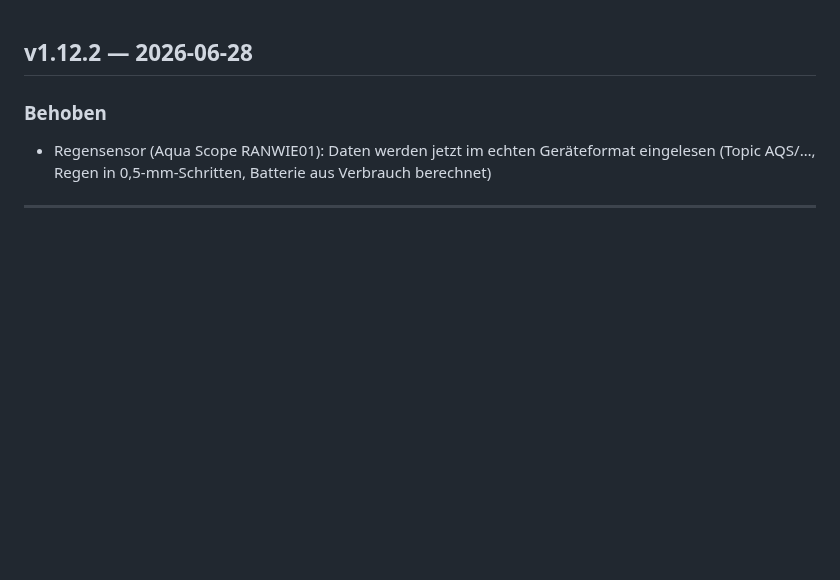
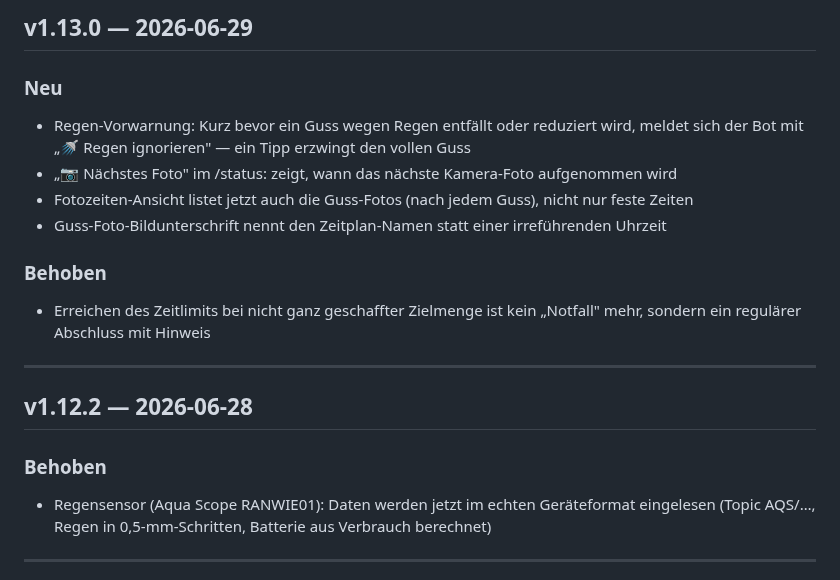
Before and after one commit to g41nxe/telegram-GartenBot, a Markdown page: CHANGELOG.md, the part around the change. Rendered like a GitHub page; blank space fills up the shorter version.

Commit message:
chore: Release v1.13.0

```diff
--- a/CHANGELOG.md
+++ b/CHANGELOG.md
@@ -1,3 +1,18 @@
+## v1.13.0 — 2026-06-29
+
+### Neu
+- Regen-Vorwarnung: Kurz bevor ein Guss wegen Regen entfällt oder reduziert wird,
+  meldet sich der Bot mit „🚿 Regen ignorieren" — ein Tipp erzwingt den vollen Guss
+- „📷 Nächstes Foto" im /status: zeigt, wann das nächste Kamera-Foto aufgenommen wird
+- Fotozeiten-Ansicht listet jetzt auch die Guss-Fotos (nach jedem Guss), nicht nur feste Zeiten
+- Guss-Foto-Bildunterschrift nennt den Zeitplan-Namen statt einer irreführenden Uhrzeit
+
+### Behoben
+- Erreichen des Zeitlimits bei nicht ganz geschaffter Zielmenge ist kein „Notfall"
+  mehr, sondern ein regulärer Abschluss mit Hinweis
+
+---
+
 ## v1.12.2 — 2026-06-28
 
 ### Behoben
```
